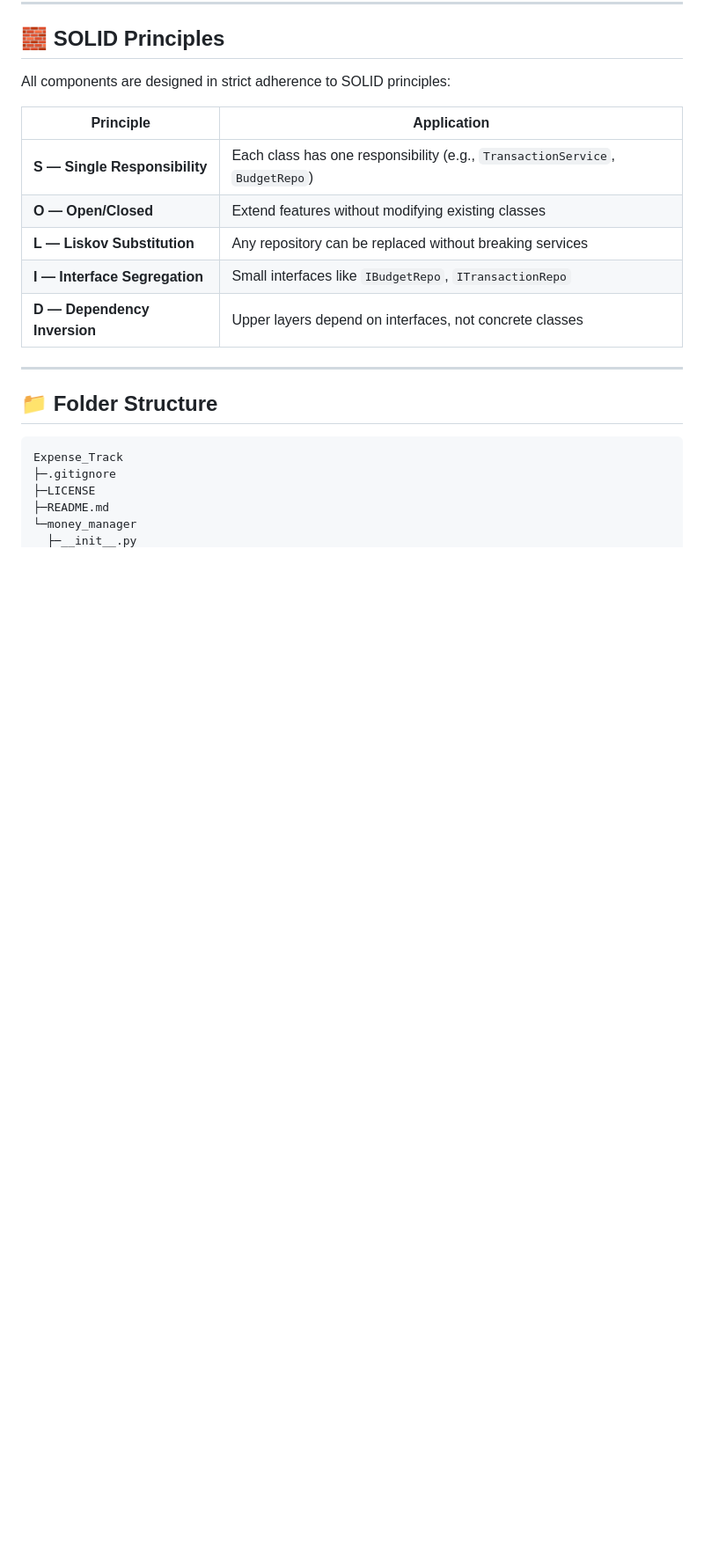
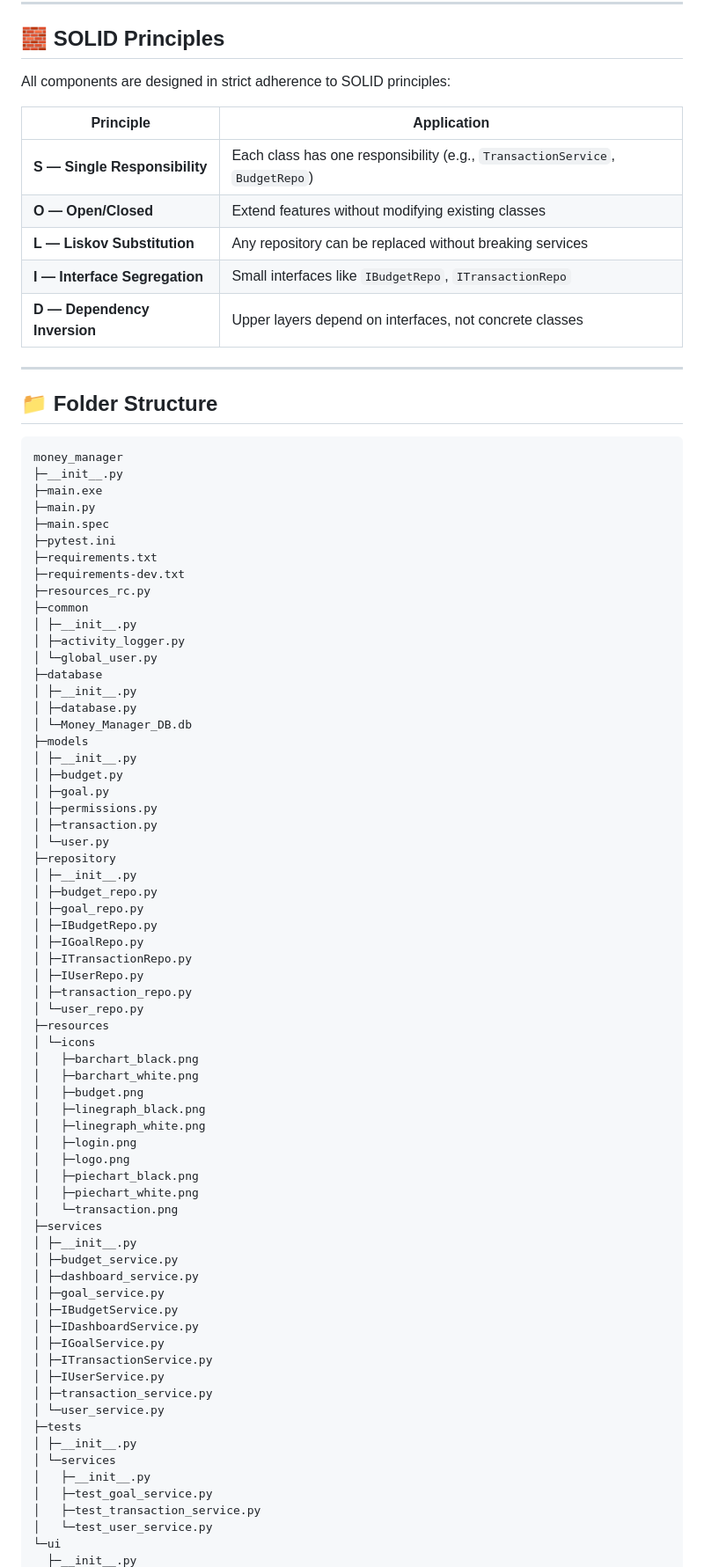
Before and after one commit to anasemadanas/Expense_Track, a Markdown page: docs/project_document.md, the part around one of its changes. Shown at 88% size. GitHub-like rendering; blank space fills up the shorter version.

````diff
--- a/docs/project_document.md
+++ b/docs/project_document.md
@@ -135,9 +135,70 @@ All components are designed in strict adherence to SOLID principles:
 ## 📁 Folder Structure
 
 ```
-Expense_Track
-├─.gitignore
-├─LICENSE
-├─README.md
-└─money_manager
+money_manager
+├─__init__.py
+├─main.exe
+├─main.py
+├─main.spec
+├─pytest.ini
+├─requirements.txt
+├─requirements-dev.txt
+├─resources_rc.py
+├─common
+│ ├─__init__.py
+│ ├─activity_logger.py
+│ └─global_user.py
+├─database
+│ ├─__init__.py
+│ ├─database.py
+│ └─Money_Manager_DB.db
+├─models
+│ ├─__init__.py
+│ ├─budget.py
+│ ├─goal.py
+│ ├─permissions.py
+│ ├─transaction.py
+│ └─user.py
+├─repository
+│ ├─__init__.py
+│ ├─budget_repo.py
+│ ├─goal_repo.py
+│ ├─IBudgetRepo.py
+│ ├─IGoalRepo.py
+│ ├─ITransactionRepo.py
+│ ├─IUserRepo.py
+│ ├─transaction_repo.py
+│ └─user_repo.py
+├─resources
+│ └─icons
+│   ├─barchart_black.png
+│   ├─barchart_white.png
+│   ├─budget.png
+│   ├─linegraph_black.png
+│   ├─linegraph_white.png
+│   ├─login.png
+│   ├─logo.png
+│   ├─piechart_black.png
+│   ├─piechart_white.png
+│   └─transaction.png
+├─services
+│ ├─__init__.py
+│ ├─budget_service.py
+│ ├─dashboard_service.py
+│ ├─goal_service.py
+│ ├─IBudgetService.py
+│ ├─IDashboardService.py
+│ ├─IGoalService.py
+│ ├─ITransactionService.py
+│ ├─IUserService.py
+│ ├─transaction_service.py
+│ └─user_service.py
+├─tests
+│ ├─__init__.py
+│ └─services
+│   ├─__init__.py
+│   ├─test_goal_service.py
+│   ├─test_transaction_service.py
+│   └─test_user_service.py
+└─ui
   ├─__init__.py
````
Also changed, not shown: other parts of docs/project_document.md (+27 -51 lines).
